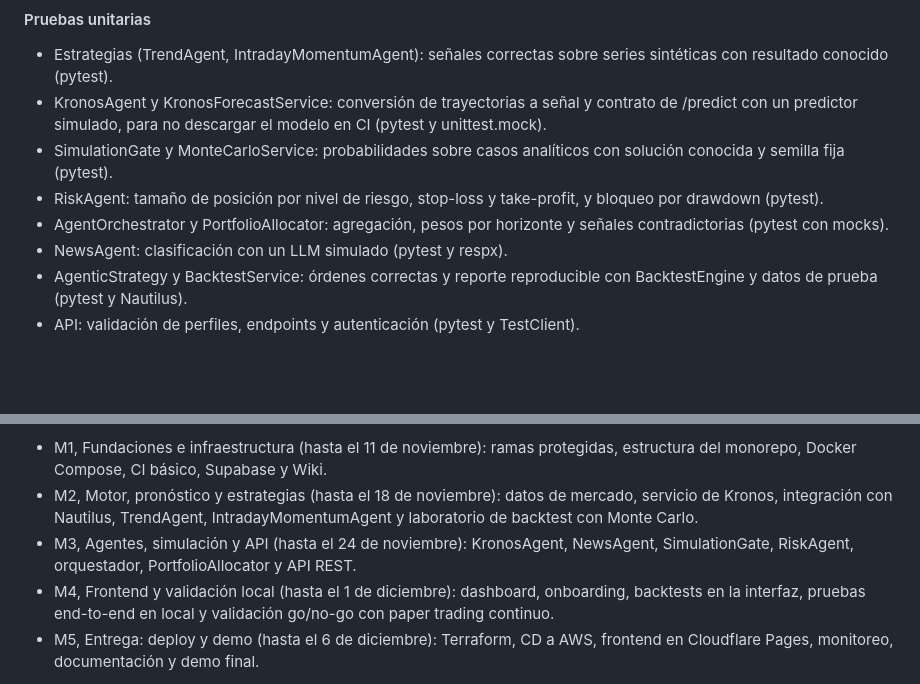
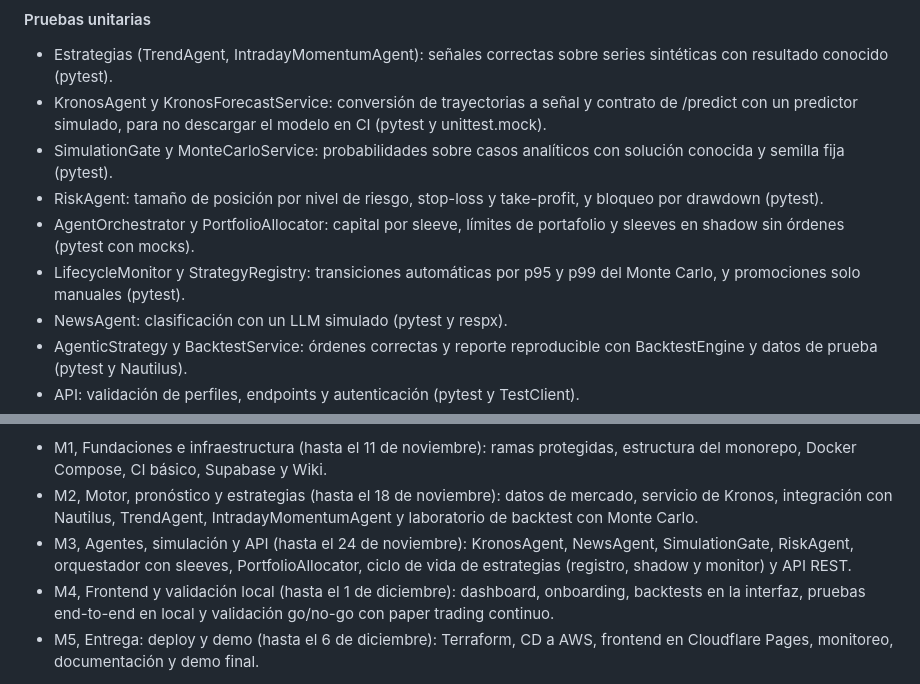
Before and after one commit to CarloSantoro21/trading_maxxing, a Markdown page: docs/propuesta/Propuesta-trading_maxxing.md, 2 parts joined by grey strips. Rendered like a GitHub page; blank space fills up the shorter version.

```diff
--- a/docs/propuesta/Propuesta-trading_maxxing.md
+++ b/docs/propuesta/Propuesta-trading_maxxing.md
@@ -186,7 +210,8 @@ El pipeline corre en GitHub Actions:
 - KronosAgent y KronosForecastService: conversión de trayectorias a señal y contrato de /predict con un predictor simulado, para no descargar el modelo en CI (pytest y unittest.mock).
 - SimulationGate y MonteCarloService: probabilidades sobre casos analíticos con solución conocida y semilla fija (pytest).
 - RiskAgent: tamaño de posición por nivel de riesgo, stop-loss y take-profit, y bloqueo por drawdown (pytest).
-- AgentOrchestrator y PortfolioAllocator: agregación, pesos por horizonte y señales contradictorias (pytest con mocks).
+- AgentOrchestrator y PortfolioAllocator: capital por sleeve, límites de portafolio y sleeves en shadow sin órdenes (pytest con mocks).
+- LifecycleMonitor y StrategyRegistry: transiciones automáticas por p95 y p99 del Monte Carlo, y promociones solo manuales (pytest).
 - NewsAgent: clasificación con un LLM simulado (pytest y respx).
 - AgenticStrategy y BacktestService: órdenes correctas y reporte reproducible con BacktestEngine y datos de prueba (pytest y Nautilus).
 - API: validación de perfiles, endpoints y autenticación (pytest y TestClient).
@@ -221,7 +246,7 @@ El plan está en el GitHub Project Board del repositorio (https://github.com/use
 
 - M1, Fundaciones e infraestructura (hasta el 11 de noviembre): ramas protegidas, estructura del monorepo, Docker Compose, CI básico, Supabase y Wiki.
 - M2, Motor, pronóstico y estrategias (hasta el 18 de noviembre): datos de mercado, servicio de Kronos, integración con Nautilus, TrendAgent, IntradayMomentumAgent y laboratorio de backtest con Monte Carlo.
-- M3, Agentes, simulación y API (hasta el 24 de noviembre): KronosAgent, NewsAgent, SimulationGate, RiskAgent, orquestador, PortfolioAllocator y API REST.
+- M3, Agentes, simulación y API (hasta el 24 de noviembre): KronosAgent, NewsAgent, SimulationGate, RiskAgent, orquestador con sleeves, PortfolioAllocator, ciclo de vida de estrategias (registro, shadow y monitor) y API REST.
 - M4, Frontend y validación local (hasta el 1 de diciembre): dashboard, onboarding, backtests en la interfaz, pruebas end-to-end en local y validación go/no-go con paper trading continuo.
 - M5, Entrega: deploy y demo (hasta el 6 de diciembre): Terraform, CD a AWS, frontend en Cloudflare Pages, monitoreo, documentación y demo final.
 
```
Also changed, not shown: other parts of docs/propuesta/Propuesta-trading_maxxing.md (+34 -10 lines), docs/propuesta/img/classes.png, 3 other files.
